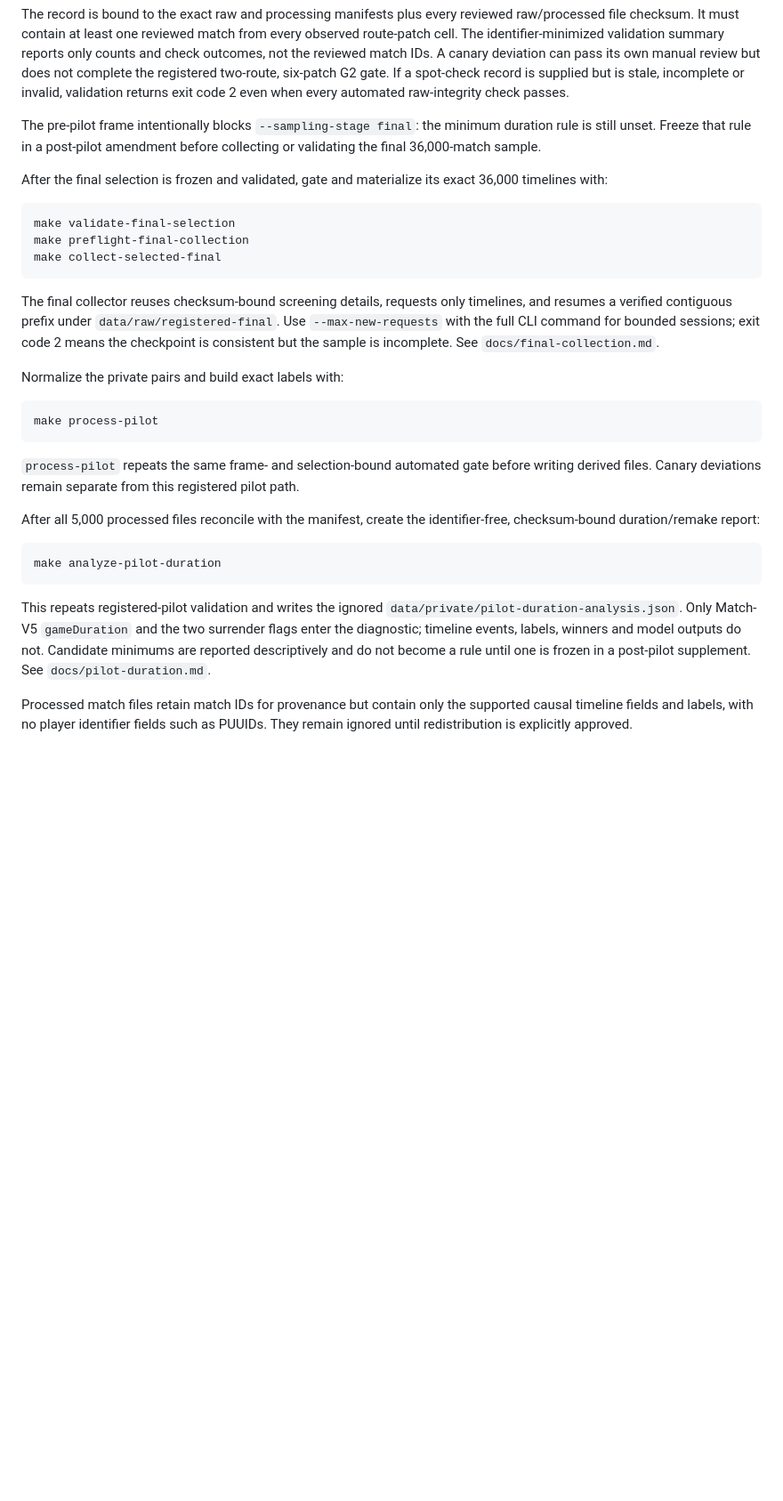
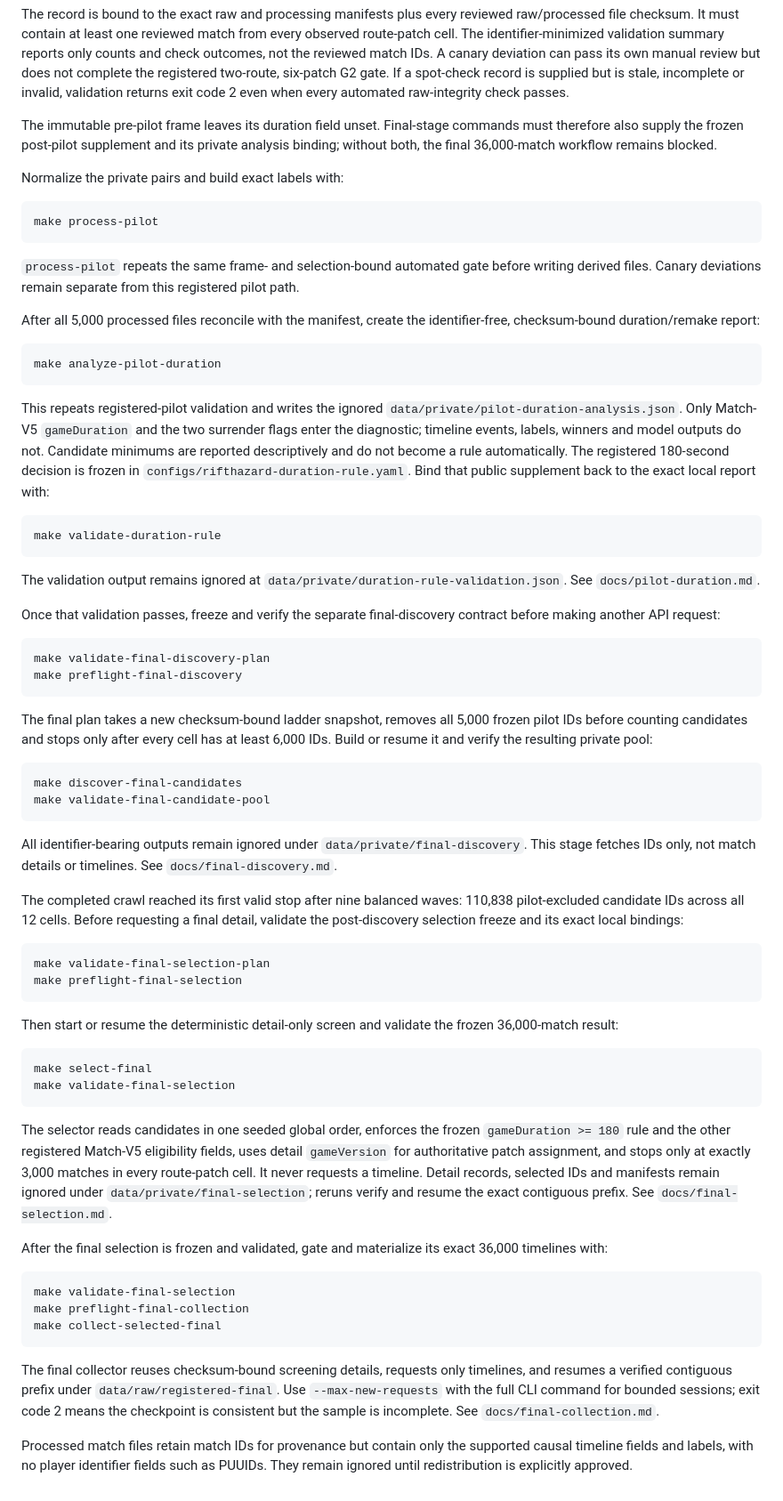
Before and after one commit to Thivas12/Early-Warning-for-Game-Changing-Events-in-League-of-Legends, a Markdown page: data/README.md, the part around the change. Shown at 89% size. Drawn GitHub-style; blank space fills up the shorter version.

Commit message:
fix: preserve complete data workflow documentation

````diff
--- a/data/README.md
+++ b/data/README.md
@@ -171,24 +171,10 @@ complete the registered two-route, six-patch G2 gate. If a spot-check record is
 supplied but is stale, incomplete or invalid, validation returns exit code 2
 even when every automated raw-integrity check passes.
 
-The pre-pilot frame intentionally blocks `--sampling-stage final`: the minimum
-duration rule is still unset. Freeze that rule in a post-pilot amendment before
-collecting or validating the final 36,000-match sample.
-
-After the final selection is frozen and validated, gate and materialize its
-exact 36,000 timelines with:
-
-```bash
-make validate-final-selection
-make preflight-final-collection
-make collect-selected-final
-```
-
-The final collector reuses checksum-bound screening details, requests only
-timelines, and resumes a verified contiguous prefix under
-`data/raw/registered-final`. Use `--max-new-requests` with the full CLI command
-for bounded sessions; exit code 2 means the checkpoint is consistent but the
-sample is incomplete. See `docs/final-collection.md`.
+The immutable pre-pilot frame leaves its duration field unset. Final-stage
+commands must therefore also supply the frozen post-pilot supplement and its
+private analysis binding; without both, the final 36,000-match workflow remains
+blocked.
 
 Normalize the private pairs and build exact labels with:
 
@@ -211,8 +197,78 @@ This repeats registered-pilot validation and writes the ignored
 `data/private/pilot-duration-analysis.json`. Only Match-V5 `gameDuration` and
 the two surrender flags enter the diagnostic; timeline events, labels, winners
 and model outputs do not. Candidate minimums are reported descriptively and do
-not become a rule until one is frozen in a post-pilot supplement. See
-`docs/pilot-duration.md`.
+not become a rule automatically. The registered 180-second decision is frozen
+in `configs/rifthazard-duration-rule.yaml`. Bind that public supplement back to
+the exact local report with:
+
+```bash
+make validate-duration-rule
+```
+
+The validation output remains ignored at
+`data/private/duration-rule-validation.json`. See `docs/pilot-duration.md`.
+
+Once that validation passes, freeze and verify the separate final-discovery
+contract before making another API request:
+
+```bash
+make validate-final-discovery-plan
+make preflight-final-discovery
+```
+
+The final plan takes a new checksum-bound ladder snapshot, removes all 5,000
+frozen pilot IDs before counting candidates and stops only after every cell has
+at least 6,000 IDs. Build or resume it and verify the resulting private pool:
+
+```bash
+make discover-final-candidates
+make validate-final-candidate-pool
+```
+
+All identifier-bearing outputs remain ignored under
+`data/private/final-discovery`. This stage fetches IDs only, not match details
+or timelines. See `docs/final-discovery.md`.
+
+The completed crawl reached its first valid stop after nine balanced waves:
+110,838 pilot-excluded candidate IDs across all 12 cells. Before requesting a
+final detail, validate the post-discovery selection freeze and its exact local
+bindings:
+
+```bash
+make validate-final-selection-plan
+make preflight-final-selection
+```
+
+Then start or resume the deterministic detail-only screen and validate the
+frozen 36,000-match result:
+
+```bash
+make select-final
+make validate-final-selection
+```
+
+The selector reads candidates in one seeded global order, enforces the frozen
+`gameDuration >= 180` rule and the other registered Match-V5 eligibility
+fields, uses detail `gameVersion` for authoritative patch assignment, and
+stops only at exactly 3,000 matches in every route-patch cell. It never requests
+a timeline. Detail records, selected IDs and manifests remain ignored under
+`data/private/final-selection`; reruns verify and resume the exact contiguous
+prefix. See `docs/final-selection.md`.
+
+After the final selection is frozen and validated, gate and materialize its
+exact 36,000 timelines with:
+
+```bash
+make validate-final-selection
+make preflight-final-collection
+make collect-selected-final
+```
+
+The final collector reuses checksum-bound screening details, requests only
+timelines, and resumes a verified contiguous prefix under
+`data/raw/registered-final`. Use `--max-new-requests` with the full CLI command
+for bounded sessions; exit code 2 means the checkpoint is consistent but the
+sample is incomplete. See `docs/final-collection.md`.
 
 Processed match files retain match IDs for provenance but contain only the
 supported causal timeline fields and labels, with no player identifier fields
````
